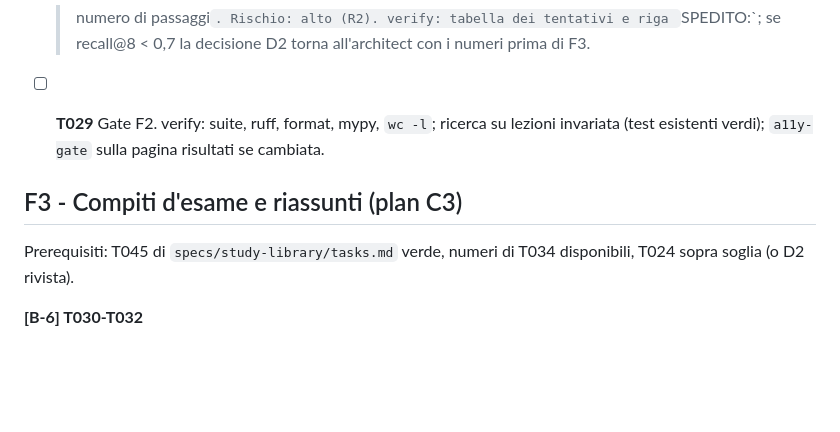
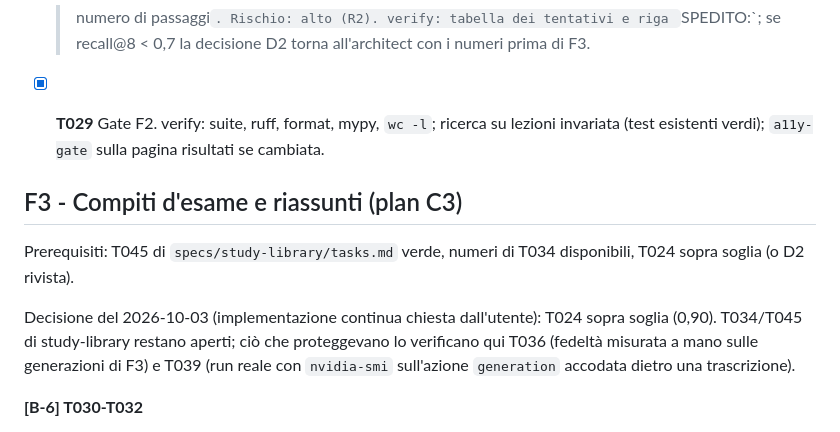
Before and after one commit to AndreaBonn/speech-to-text, a Markdown page: specs/001-course-workspace/tasks.md, the part around the change. Drawn GitHub-style; blank space fills up the shorter version.

Commit message:
docs(specs): close F2 gate and record how F3 covers its prerequisites
Co-Authored-By: Claude Opus 5.5 (1M context) <noreply@anthropic.com>

```diff
--- a/specs/001-course-workspace/tasks.md
+++ b/specs/001-course-workspace/tasks.md
@@ -146,13 +146,18 @@ riscrivono prima di partire.
   verify: tabella dei tentativi e riga `SPEDITO:`; se recall@8 < 0,7 la decisione D2 torna
   all'architect con i numeri prima di F3.
 
-- [ ] **T029** Gate F2. verify: suite, ruff, format, mypy, `wc -l`; ricerca su lezioni invariata
+- [x] **T029** Gate F2. verify: suite, ruff, format, mypy, `wc -l`; ricerca su lezioni invariata
   (test esistenti verdi); `a11y-gate` sulla pagina risultati se cambiata.
 
 ## F3 - Compiti d'esame e riassunti (plan C3)
 
 Prerequisiti: T045 di `specs/study-library/tasks.md` verde, numeri di T034 disponibili, T024 sopra
 soglia (o D2 rivista).
+
+Decisione del 2026-10-03 (implementazione continua chiesta dall'utente): T024 sopra soglia (0,90).
+T034/T045 di study-library restano aperti; ciò che proteggevano lo verificano qui T036 (fedeltà
+misurata a mano sulle generazioni di F3) e T039 (run reale con `nvidia-smi` sull'azione
+`generation` accodata dietro una trascrizione).
 
 **[B-6] T030-T032**
 
```
